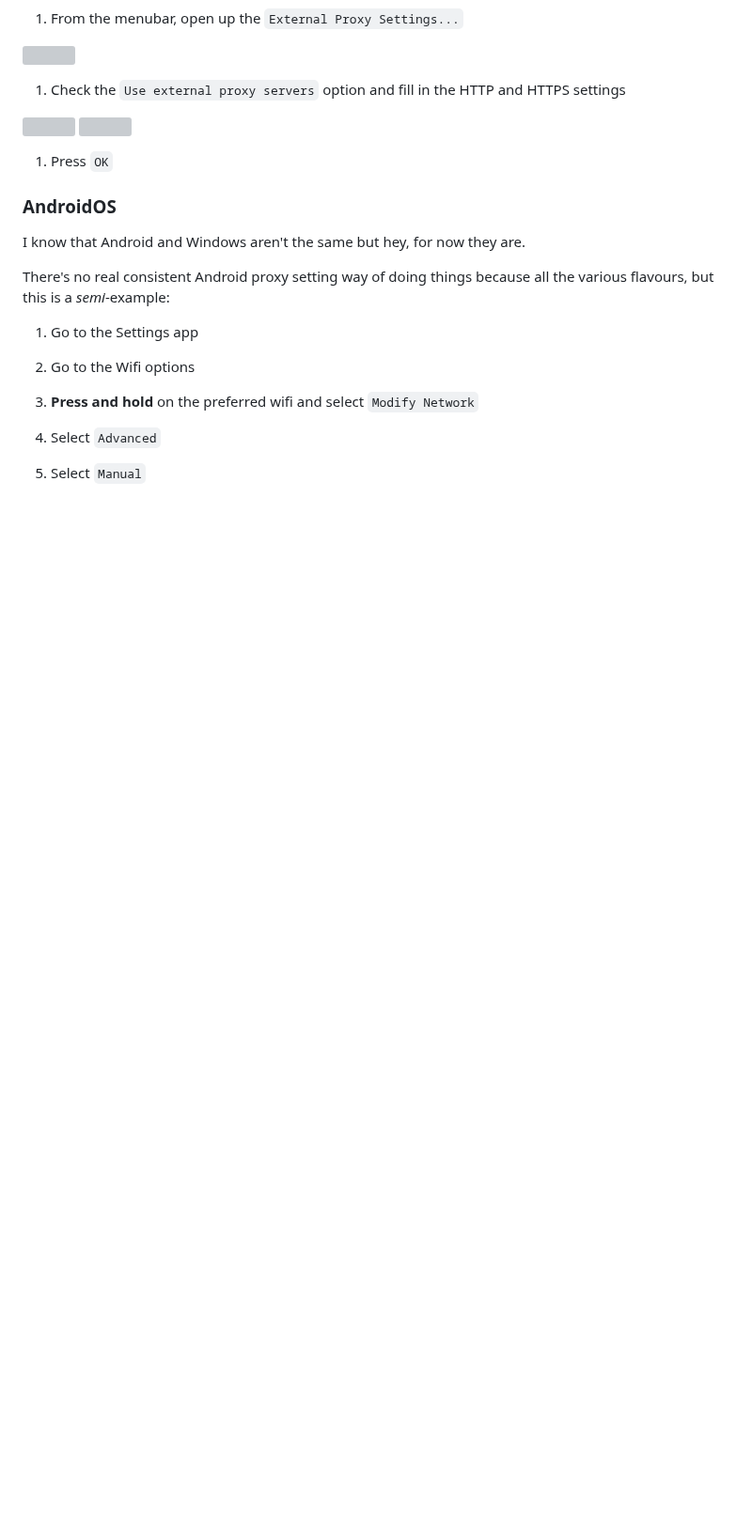
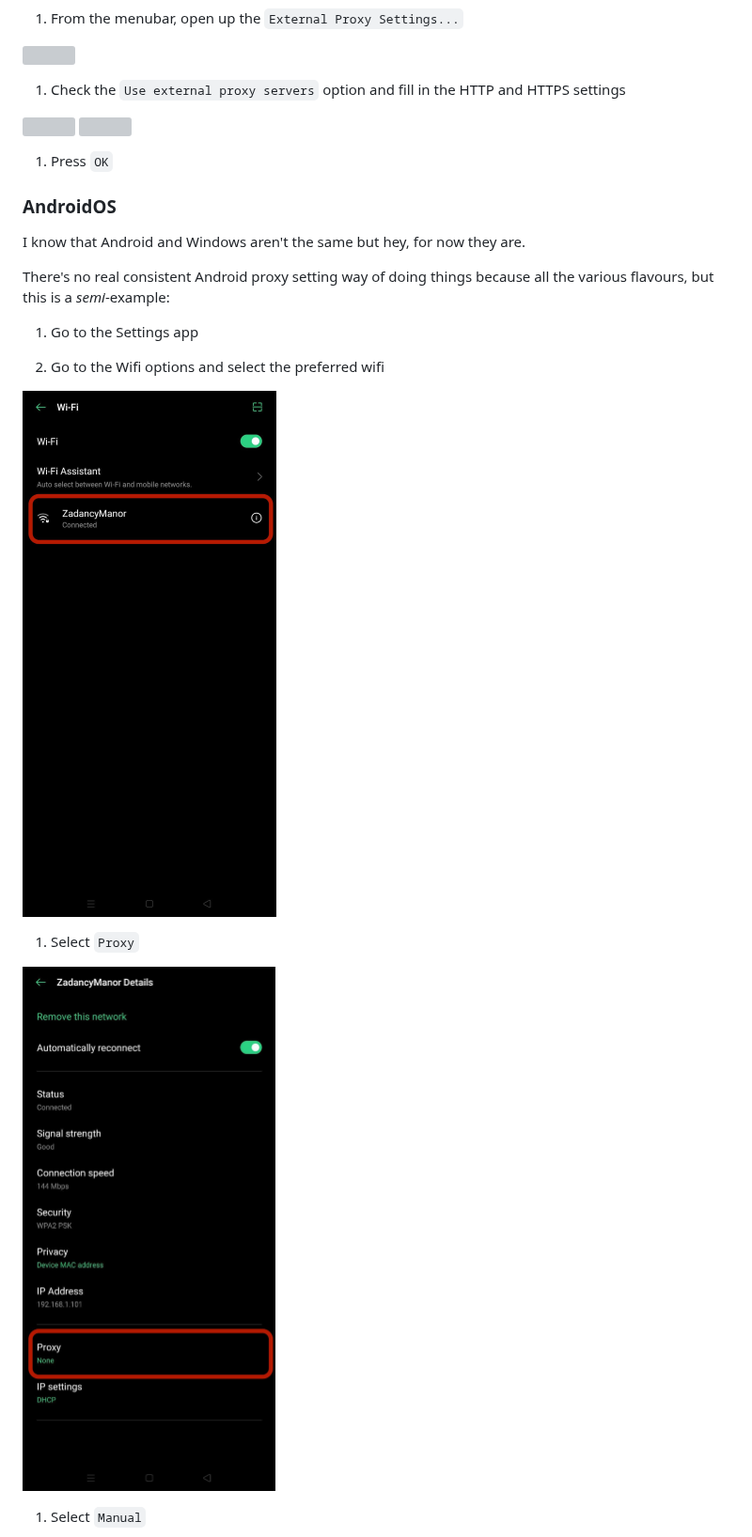
Before and after one commit to markbattistella/motherfudgingproxies.com, a Markdown page: proxy/windows.md, the part around one of its changes. Shown at 94% size. Rendered like a GitHub page; pictures changed too: assets/windows/image19.jpg (added), assets/windows/image20.jpg (added); blank space fills up the shorter version; grey boxes are pictures that could not be loaded.

```diff
--- a/proxy/windows.md
+++ b/proxy/windows.md
@@ -113,11 +113,13 @@ There's no real consistent Android proxy setting way of doing things because all
 
 1. Go to the Settings app
 
-1. Go to the Wifi options
+1. Go to the Wifi options and select the preferred wifi
 
-1. **Press and hold** on the preferred wifi and select `Modify Network`
+ ![](../assets/windows/image19.jpg)
 
-1. Select `Advanced`
+1. Select `Proxy`
+
+ ![](../assets/windows/image20.jpg)
 
 1. Select `Manual`
 
```
Also changed, not shown: other parts of proxy/windows.md (+5 -1 lines), site/home.md (+1 -0 lines), assets/windows/image21.jpg (added), assets/windows/image22.jpg (added).
